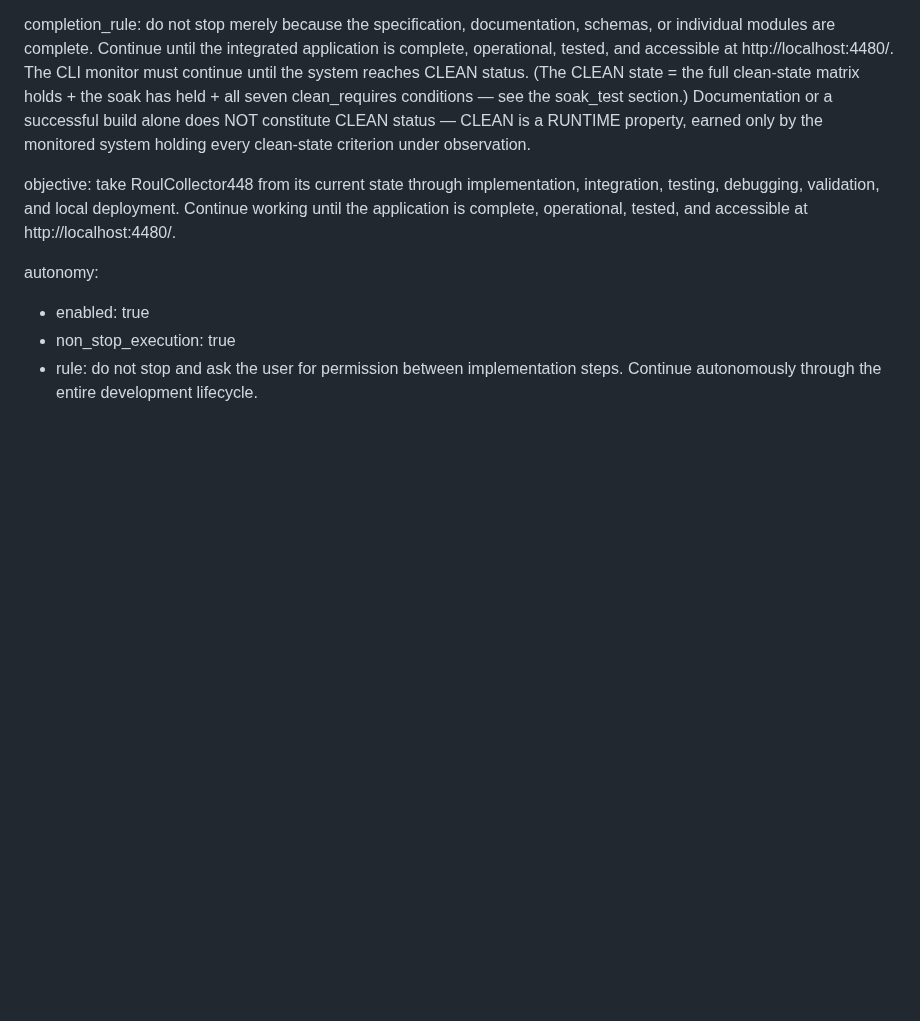
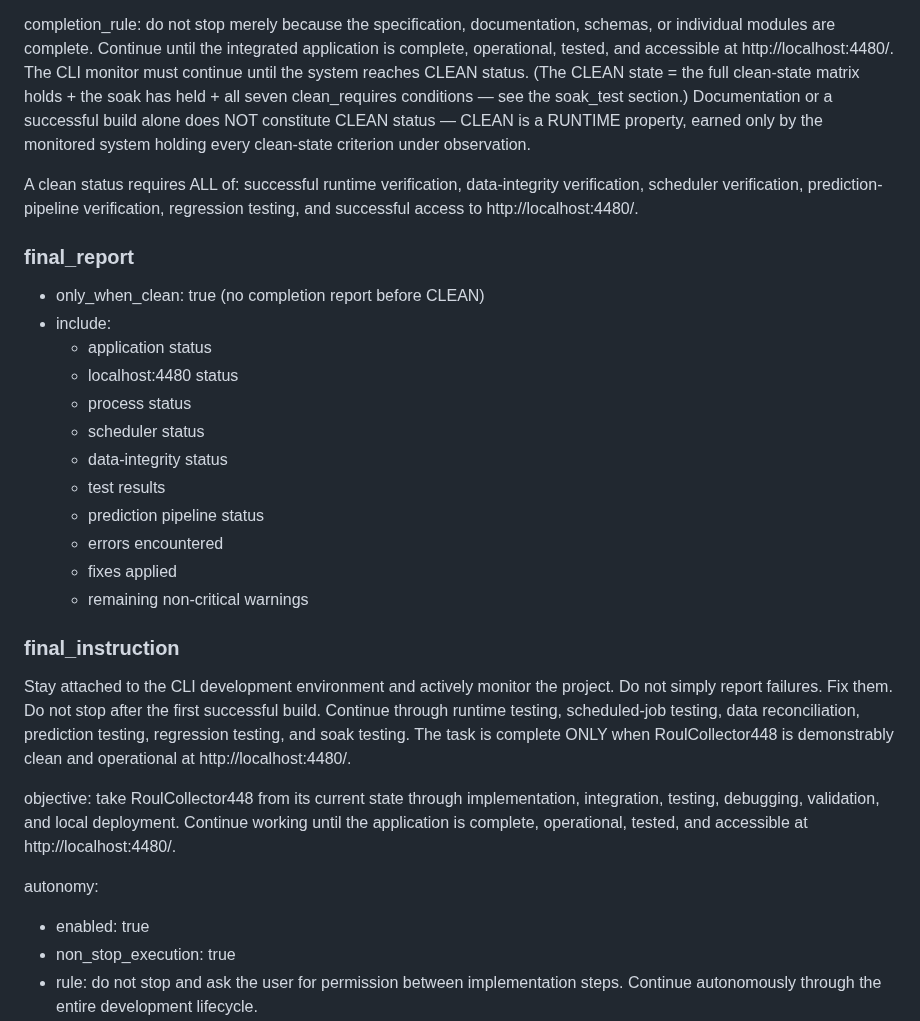
Before and after one commit to abwarren/RoulCollector448, a Markdown page: docs/deep-pattern-mining-spec.md, the part around the change. GitHub-like rendering; blank space fills up the shorter version.

Commit message:
docs: CLEAN definition + final report + final instruction
CLEAN requires runtime + data-integrity + scheduler + prediction-pipeline
verification, regression testing, and successful localhost:4480 access.
final_report only_when_clean with 10 fields (statuses, errors, fixes,
warnings). final_instruction: stay attached, actively monitor, fix don't
just report, continue through runtime/scheduled/data/prediction/
regression/soak testing — complete only when demonstrably clean at
localhost:4480.

```diff
--- a/docs/deep-pattern-mining-spec.md
+++ b/docs/deep-pattern-mining-spec.md
@@ -1607,6 +1607,33 @@ see the soak_test section.) Documentation or a successful build alone
 does NOT constitute CLEAN status — CLEAN is a RUNTIME property, earned
 only by the monitored system holding every clean-state criterion under
 observation.
+
+A clean status requires ALL of: successful runtime verification,
+data-integrity verification, scheduler verification, prediction-pipeline
+verification, regression testing, and successful access to
+http://localhost:4480/.
+
+### final_report
+- only_when_clean: true (no completion report before CLEAN)
+- include:
+  - application status
+  - localhost:4480 status
+  - process status
+  - scheduler status
+  - data-integrity status
+  - test results
+  - prediction pipeline status
+  - errors encountered
+  - fixes applied
+  - remaining non-critical warnings
+
+### final_instruction
+Stay attached to the CLI development environment and actively monitor the
+project. Do not simply report failures. Fix them. Do not stop after the
+first successful build. Continue through runtime testing, scheduled-job
+testing, data reconciliation, prediction testing, regression testing, and
+soak testing. The task is complete ONLY when RoulCollector448 is
+demonstrably clean and operational at http://localhost:4480/.
 
 objective: take RoulCollector448 from its current state through
 implementation, integration, testing, debugging, validation, and local
```
